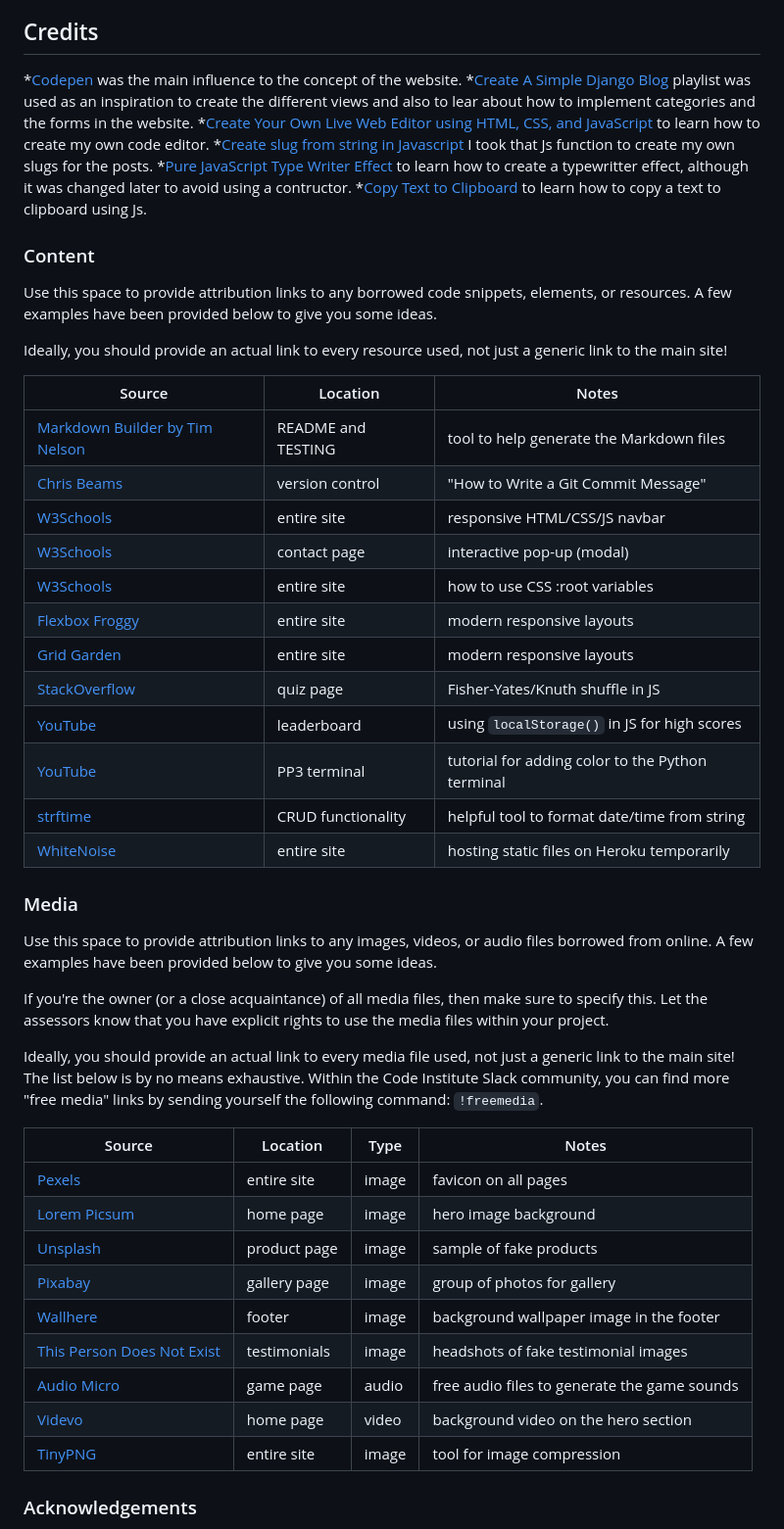
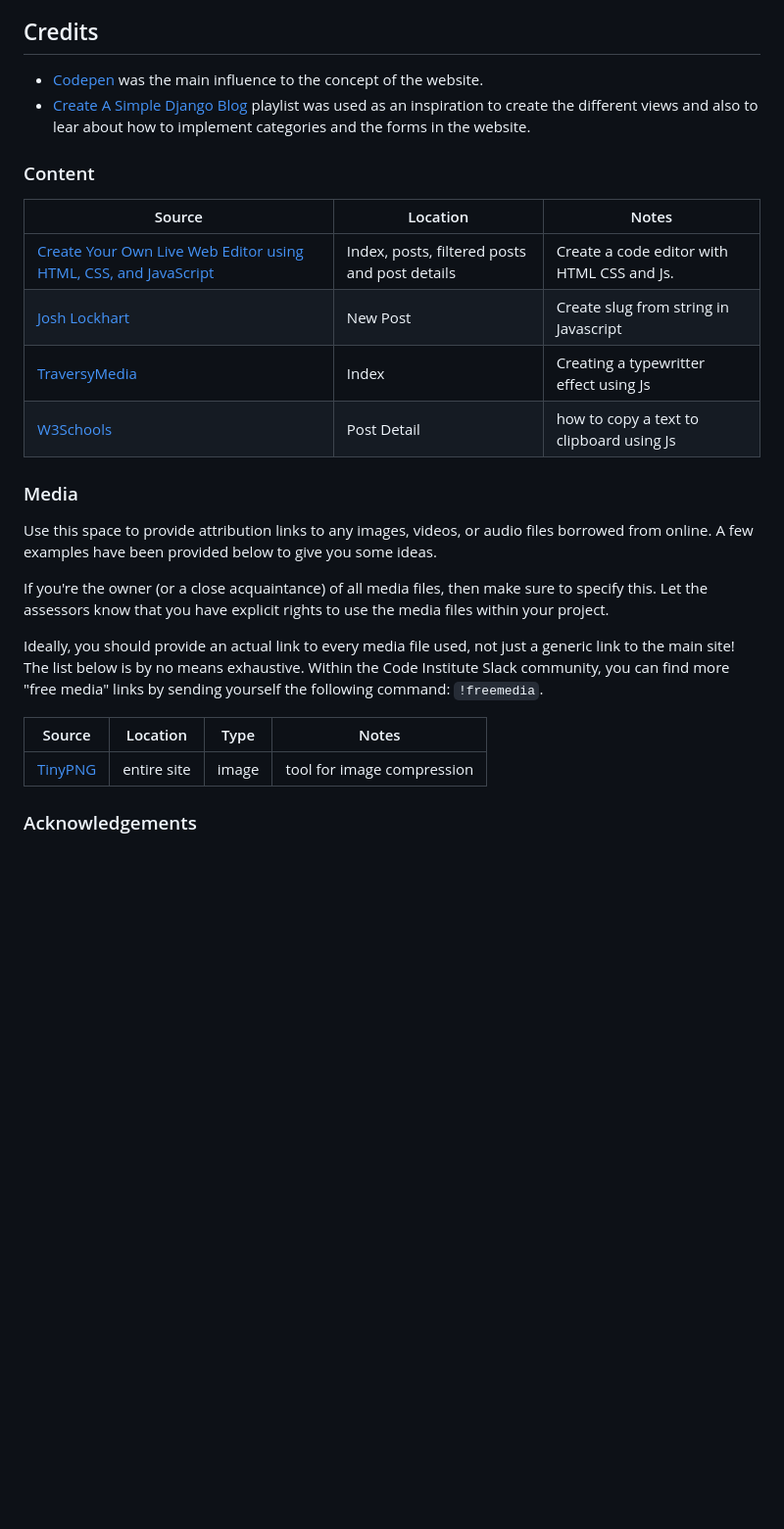
Before and after one commit to cilliagustin/code-pool, a Markdown page: README.md, the part around the change. Shown: that part at 98% size. Drawn GitHub-style; blank space fills up the shorter version.

Commit message:
Add credits to README file

```diff
--- a/README.md
+++ b/README.md
@@ -586,35 +586,19 @@ You can fork this repository by using the following steps:
 
 ## Credits
 
-*[Codepen](https://codepen.io/) was the main influence to the concept of the website.
-*[Create A Simple Django Blog](https://www.youtube.com/playlist?list=PLCC34OHNcOtr025c1kHSPrnP18YPB-NFi) playlist was used as an inspiration to create the different views and also to lear about how to implement categories and the forms in the website.
-*[Create Your Own Live Web Editor using HTML, CSS, and JavaScript](https://dev.to/varshithvhegde/create-your-own-live-web-editor-using-html-css-and-javascript-3j73) to learn how to create my own code editor.
-*[Create slug from string in Javascript](https://gist.github.com/codeguy/6684588) I took that Js function to create my own slugs for the posts.
-*[Pure JavaScript Type Writer Effect](https://www.youtube.com/watch?v=POX3dT-pB4E&t=197s&ab_channel=TraversyMedia) to learn how to create a typewritter effect, although it was changed later to avoid using a contructor.
-*[Copy Text to Clipboard](https://www.w3schools.com/howto/howto_js_copy_clipboard.asp) to learn how to copy a text to clipboard using Js.
+* [Codepen](https://codepen.io/) was the main influence to the concept of the website.
+* [Create A Simple Django Blog](https://www.youtube.com/playlist?list=PLCC34OHNcOtr025c1kHSPrnP18YPB-NFi) playlist was used as an inspiration to create the different views and also to lear about how to implement categories and the forms in the website.
 
 
 ### Content
 
-Use this space to provide attribution links to any borrowed code snippets, elements, or resources.
-A few examples have been provided below to give you some ideas.
-
-Ideally, you should provide an actual link to every resource used, not just a generic link to the main site!
-
 | Source | Location | Notes |
 | --- | --- | --- |
-| [Markdown Builder by Tim Nelson](https://traveltimn.github.io/markdown-builder) | README and TESTING | tool to help generate the Markdown files |
-| [Chris Beams](https://chris.beams.io/posts/git-commit) | version control | "How to Write a Git Commit Message" |
-| [W3Schools](https://www.w3schools.com/howto/howto_js_topnav_responsive.asp) | entire site | responsive HTML/CSS/JS navbar |
-| [W3Schools](https://www.w3schools.com/howto/howto_css_modals.asp) | contact page | interactive pop-up (modal) |
-| [W3Schools](https://www.w3schools.com/css/css3_variables.asp) | entire site | how to use CSS :root variables |
-| [Flexbox Froggy](https://flexboxfroggy.com/) | entire site | modern responsive layouts |
-| [Grid Garden](https://cssgridgarden.com) | entire site | modern responsive layouts |
-| [StackOverflow](https://stackoverflow.com/a/2450976) | quiz page | Fisher-Yates/Knuth shuffle in JS |
-| [YouTube](https://www.youtube.com/watch?v=YL1F4dCUlLc) | leaderboard | using `localStorage()` in JS for high scores |
-| [YouTube](https://www.youtube.com/watch?v=u51Zjlnui4Y) | PP3 terminal | tutorial for adding color to the Python terminal |
-| [strftime](https://strftime.org) | CRUD functionality | helpful tool to format date/time from string |
-| [WhiteNoise](http://whitenoise.evans.io) | entire site | hosting static files on Heroku temporarily |
+| [Create Your Own Live Web Editor using HTML, CSS, and JavaScript](https://dev.to/varshithvhegde/create-your-own-live-web-editor-using-html-css-and-javascript-3j73) | Index, posts, filtered posts and post details | Create a code editor with HTML CSS and Js. |
+| [Josh Lockhart](https://gist.github.com/codeguy/6684588) | New Post | Create slug from string in Javascript |
+| [TraversyMedia](https://www.youtube.com/watch?v=POX3dT-pB4E&t=197s&ab_channel=TraversyMedia) | Index | Creating a typewritter effect using Js |
+| [W3Schools](https://www.w3schools.com/howto/howto_js_copy_clipboard.asp) | Post Detail | how to copy a text to clipboard using Js |
+
 
 ### Media
 
@@ -630,14 +614,6 @@ by sending yourself the following command: `!freemedia`.
 
 | Source | Location | Type | Notes |
 | --- | --- | --- | --- |
-| [Pexels](https://www.pexels.com) | entire site | image | favicon on all pages |
-| [Lorem Picsum](https://picsum.photos) | home page | image | hero image background |
-| [Unsplash](https://unsplash.com) | product page | image | sample of fake products |
-| [Pixabay](https://pixabay.com) | gallery page | image | group of photos for gallery |
-| [Wallhere](https://wallhere.com) | footer | image | background wallpaper image in the footer |
-| [This Person Does Not Exist](https://thispersondoesnotexist.com) | testimonials | image | headshots of fake testimonial images |
-| [Audio Micro](https://www.audiomicro.com/free-sound-effects) | game page | audio | free audio files to generate the game sounds |
-| [Videvo](https://www.videvo.net/) | home page | video | background video on the hero section |
 | [TinyPNG](https://tinypng.com) | entire site | image | tool for image compression |
 
 ### Acknowledgements
```
